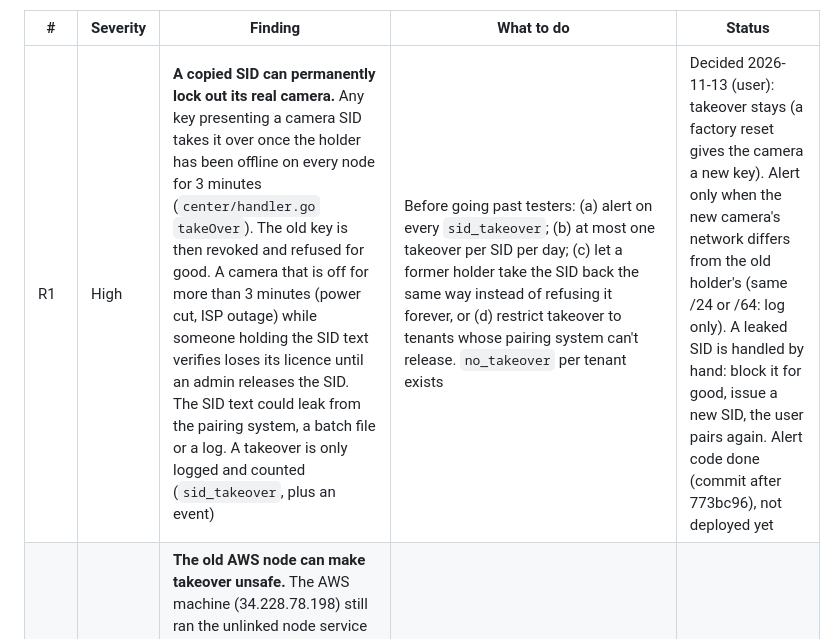
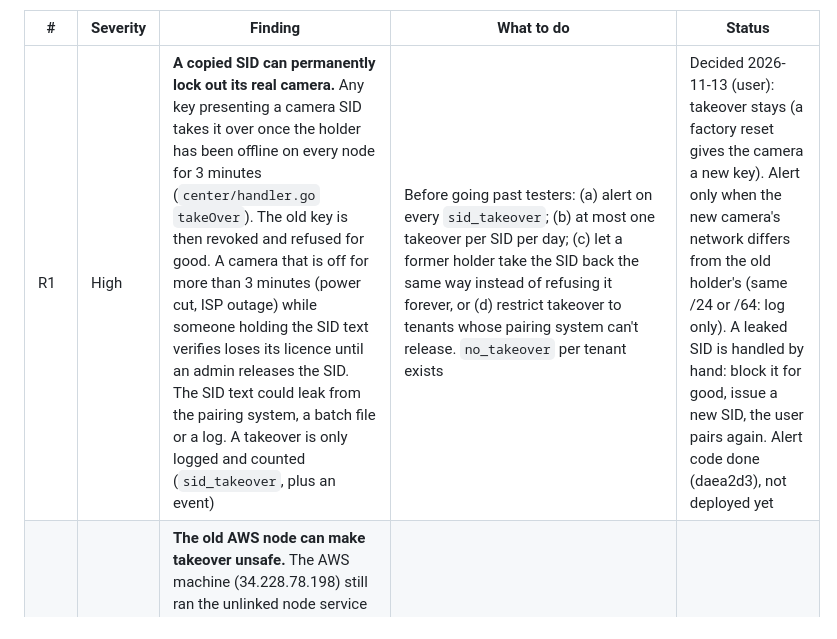
Before and after one commit to l30nnguyen/webrtc, a Markdown page: design/roll-out.md, the part around the change. GitHub-like rendering.

Commit message:
docs: R1 commit id
Co-Authored-By: Claude Opus 5.5 <noreply@anthropic.com>
Claude-Session: https://claude.ai/code/session_01XY1hYw4ppbXeAhxwxaiyYx

```diff
--- a/design/roll-out.md
+++ b/design/roll-out.md
@@ -82,7 +82,7 @@ keeping both sides.
 
 | # | Severity | Finding | What to do | Status |
 |---|---|---|---|---|
-| R1 | High | **A copied SID can permanently lock out its real camera.** Any key presenting a camera SID takes it over once the holder has been offline on every node for 3 minutes (`center/handler.go` `takeOver`). The old key is then revoked and refused for good. A camera that is off for more than 3 minutes (power cut, ISP outage) while someone holding the SID text verifies loses its licence until an admin releases the SID. The SID text could leak from the pairing system, a batch file or a log. A takeover is only logged and counted (`sid_takeover`, plus an event) | Before going past testers: (a) alert on every `sid_takeover`; (b) at most one takeover per SID per day; (c) let a former holder take the SID back the same way instead of refusing it forever, or (d) restrict takeover to tenants whose pairing system can't release. `no_takeover` per tenant exists | Decided 2026-11-13 (user): takeover stays (a factory reset gives the camera a new key). Alert only when the new camera's network differs from the old holder's (same /24 or /64: log only). A leaked SID is handled by hand: block it for good, issue a new SID, the user pairs again. Alert code done (commit after 773bc96), not deployed yet |
+| R1 | High | **A copied SID can permanently lock out its real camera.** Any key presenting a camera SID takes it over once the holder has been offline on every node for 3 minutes (`center/handler.go` `takeOver`). The old key is then revoked and refused for good. A camera that is off for more than 3 minutes (power cut, ISP outage) while someone holding the SID text verifies loses its licence until an admin releases the SID. The SID text could leak from the pairing system, a batch file or a log. A takeover is only logged and counted (`sid_takeover`, plus an event) | Before going past testers: (a) alert on every `sid_takeover`; (b) at most one takeover per SID per day; (c) let a former holder take the SID back the same way instead of refusing it forever, or (d) restrict takeover to tenants whose pairing system can't release. `no_takeover` per tenant exists | Decided 2026-11-13 (user): takeover stays (a factory reset gives the camera a new key). Alert only when the new camera's network differs from the old holder's (same /24 or /64: log only). A leaked SID is handled by hand: block it for good, issue a new SID, the user pairs again. Alert code done (daea2d3), not deployed yet |
 | R2 | High | **The old AWS node can make takeover unsafe.** The AWS machine (34.228.78.198) still ran the unlinked node service when it was replaced on 2026-10-27. If it accepts the Center's tickets, a camera connected to it is online but invisible to the fleet, so its SID can be taken over while it streams | Stop the service and delete the machine | Open (the user's action) |
 | R3 | High | **The Center's state has no off-host backup.** `/opt/matrix/cfg/sid/` (activations, Center ticket key, tenants, admin token, blocklist) and `config.json` with its versions exist only on the nyc3 droplet. Losing it makes every bound SID first-come again and every node needs a new Center key. The copy on this PC (`backups/prod_aws-center-20261027T083625Z`) is from 2026-10-27 | DO droplet backups (weekly, 20% of the droplet price) plus a nightly encrypted copy of `cfg/sid` and `cfg/config*` to off-host storage (DO Spaces); practise a restore (INSTALL.md section 2) | Done 2026-11-13: matrix-backup on every server, pulled nightly by the AWS admin server (matrix-admin), encrypted to an offline key; SID batches stored there; restore drill passed (server_operation 3.6) |
 | R4 | High | **No graceful shutdown.** On SIGTERM `saveOnStop` (`src/history.go`) saves statistics and calls `os.Exit(0)`. Every upgrade drops all cameras and viewers at once; cameras return 25–35 s later, each with two TLS handshakes and a Center verify. Fine at 5,000 cameras a node, but every deploy breaks the live viewing sessions | Stop accepting, close WebSockets spread over about 30 s, then `http.Server.Shutdown`; exponential camera backoff before 50,000 cameras | Open |
```
